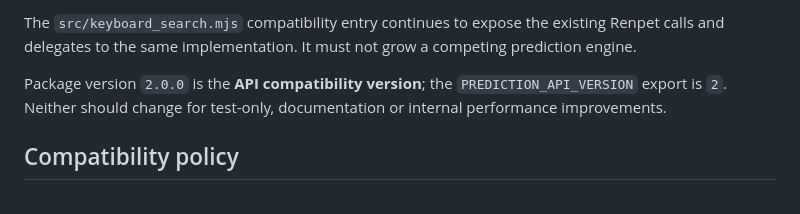
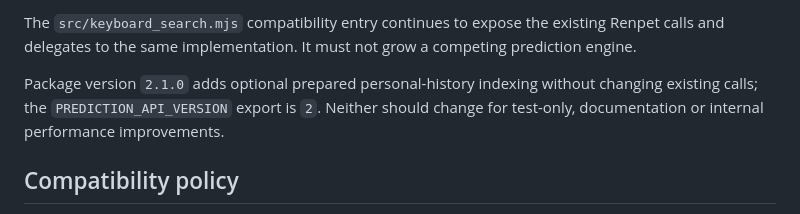
Before and after one commit to sydgouda2022/coptic-keyboard, a Markdown page: docs/API_V2_STABILITY.md, the part around the change. Drawn GitHub-style.

Commit message:
Expose backward-compatible prepared learning index under Coptic v2.1

```diff
--- a/docs/API_V2_STABILITY.md
+++ b/docs/API_V2_STABILITY.md
@@ -21,7 +21,7 @@ The `src/keyboard_search.mjs` compatibility entry continues to expose the
 existing Renpet calls and delegates to the same implementation. It must not
 grow a competing prediction engine.
 
-Package version `2.0.0` is the **API compatibility version**; the
+Package version `2.1.0` adds optional prepared personal-history indexing without changing existing calls; the
 `PREDICTION_API_VERSION` export is `2`. Neither should change for test-only,
 documentation or internal performance improvements.
 
```
